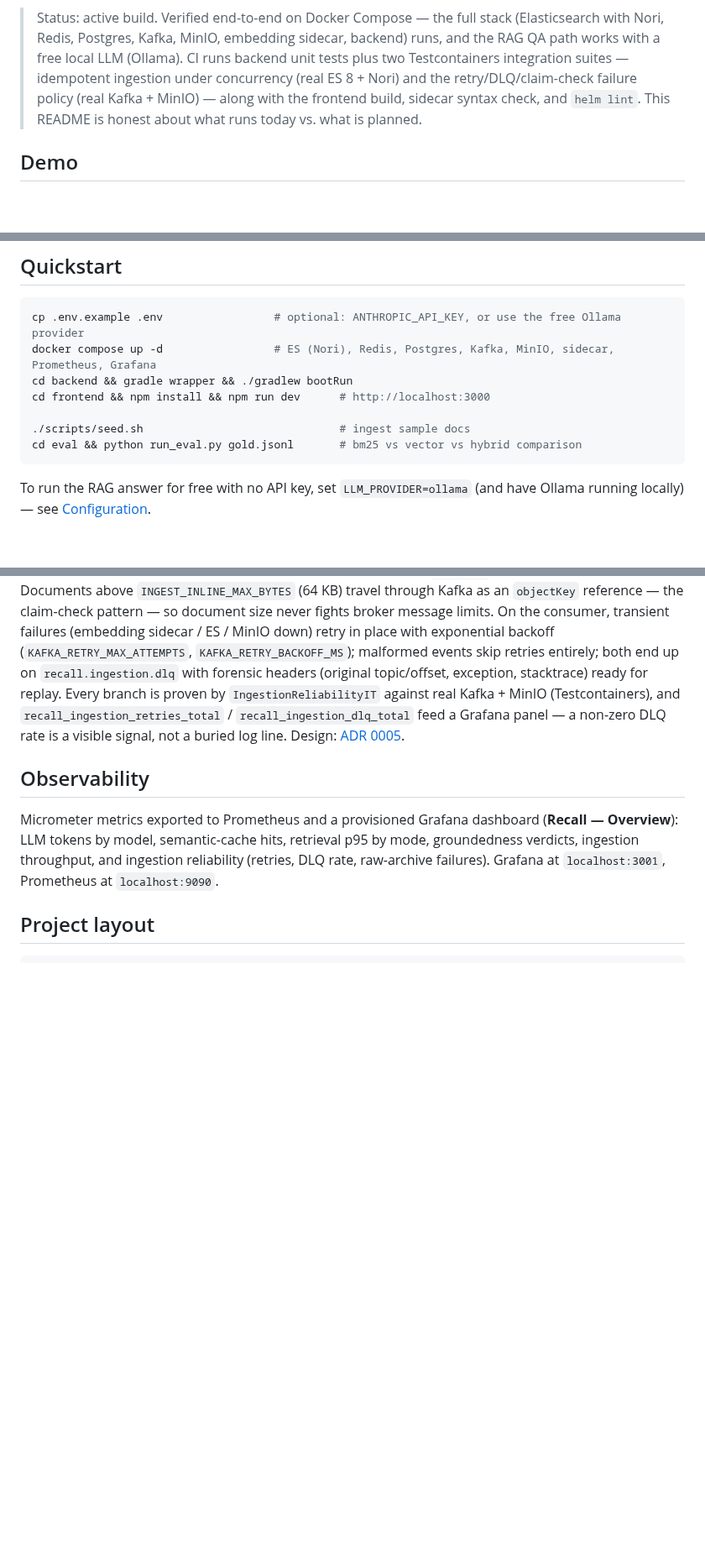
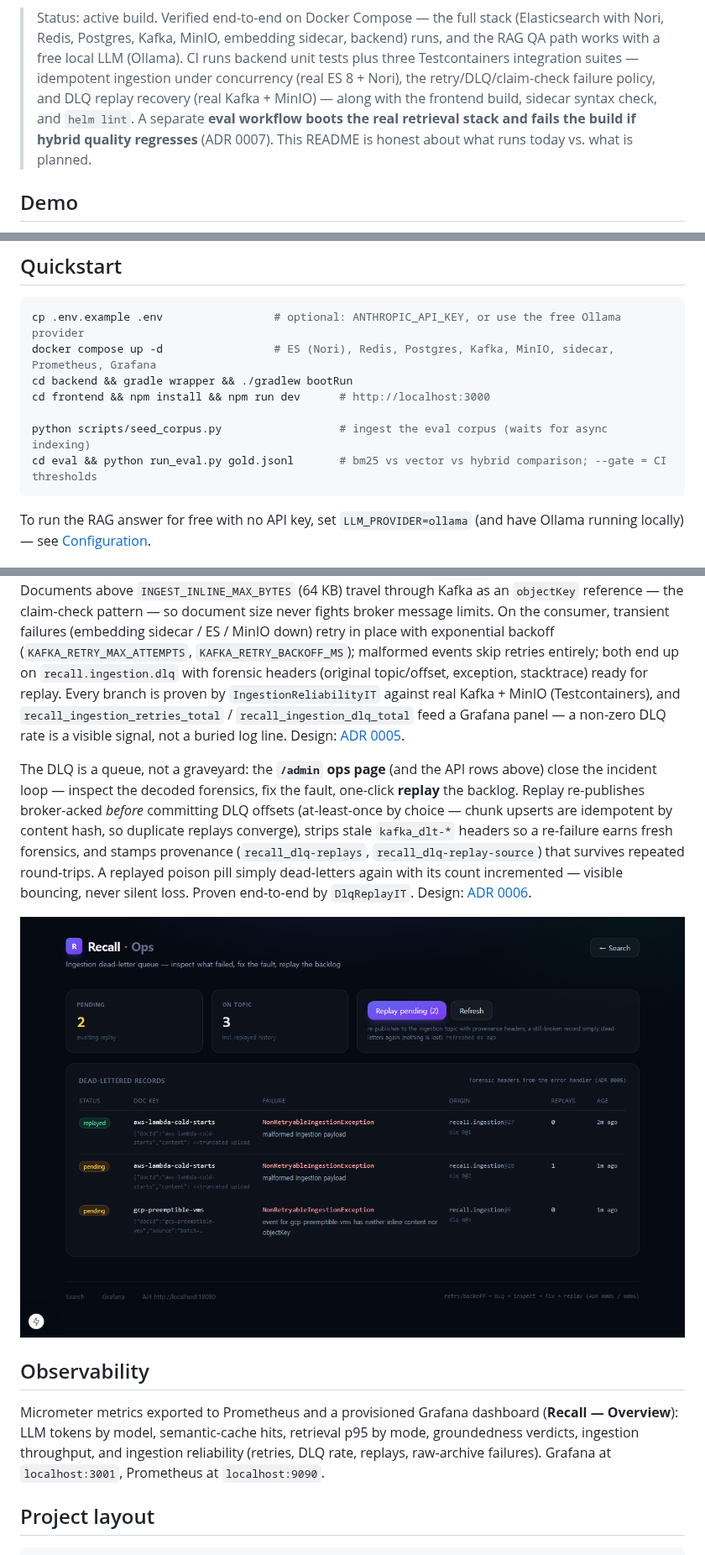
Before and after one commit to jinwovo/recall, a Markdown page: README.md, 3 parts joined by grey strips. Shown at 84% size. Rendered like a GitHub page; pictures changed too: docs/screenshots/admin-dlq.png (added); blank space fills up the shorter version.

Commit message:
docs: re-measured eval table (doc-level), eval-gate + DLQ-replay chapters, ops screenshot

````diff
--- a/README.md
+++ b/README.md
@@ -9,11 +10,12 @@ all measured, not asserted.
 
 > Status: active build. Verified end-to-end on Docker Compose — the full stack (Elasticsearch
 > with Nori, Redis, Postgres, Kafka, MinIO, embedding sidecar, backend) runs, and the RAG QA
-> path works with a free local LLM (Ollama). CI runs backend unit tests plus two Testcontainers
-> integration suites — idempotent ingestion under concurrency (real ES 8 + Nori) and the
-> retry/DLQ/claim-check failure policy (real Kafka + MinIO) — along with the frontend build,
-> sidecar syntax check, and `helm lint`. This README is honest about what runs today vs. what
-> is planned.
+> path works with a free local LLM (Ollama). CI runs backend unit tests plus three Testcontainers
+> integration suites — idempotent ingestion under concurrency (real ES 8 + Nori), the
+> retry/DLQ/claim-check failure policy, and DLQ replay recovery (real Kafka + MinIO) — along
+> with the frontend build, sidecar syntax check, and `helm lint`. A separate **eval workflow
+> boots the real retrieval stack and fails the build if hybrid quality regresses** (ADR 0007).
+> This README is honest about what runs today vs. what is planned.
 
 ## Demo
 
@@ -145,8 +162,8 @@ docker compose up -d                 # ES (Nori), Redis, Postgres, Kafka, MinIO,
 cd backend && gradle wrapper && ./gradlew bootRun
 cd frontend && npm install && npm run dev      # http://localhost:3000
 
-./scripts/seed.sh                              # ingest sample docs
-cd eval && python run_eval.py gold.jsonl       # bm25 vs vector vs hybrid comparison
+python scripts/seed_corpus.py                  # ingest the eval corpus (waits for async indexing)
+cd eval && python run_eval.py gold.jsonl       # bm25 vs vector vs hybrid comparison; --gate = CI thresholds
 ```
 
 To run the RAG answer for free with no API key, set `LLM_PROVIDER=ollama` (and have Ollama
@@ -196,12 +215,24 @@ MinIO (Testcontainers), and `recall_ingestion_retries_total` / `recall_ingestion
 feed a Grafana panel — a non-zero DLQ rate is a visible signal, not a buried log line.
 Design: [ADR 0005](docs/adr/0005-ingestion-reliability-dlq-claim-check.md).
 
+The DLQ is a queue, not a graveyard: the **`/admin` ops page** (and the API rows above) close
+the incident loop — inspect the decoded forensics, fix the fault, one-click **replay** the
+backlog. Replay re-publishes broker-acked *before* committing DLQ offsets (at-least-once by
+choice — chunk upserts are idempotent by content hash, so duplicate replays converge), strips
+stale `kafka_dlt-*` headers so a re-failure earns fresh forensics, and stamps provenance
+(`recall_dlq-replays`, `recall_dlq-replay-source`) that survives repeated round-trips. A
+replayed poison pill simply dead-letters again with its count incremented — visible bouncing,
+never silent loss. Proven end-to-end by `DlqReplayIT`.
+Design: [ADR 0006](docs/adr/0006-dlq-replay-admin.md).
+
+![Recall ops — DLQ](docs/screenshots/admin-dlq.png)
+
 ## Observability
 
 Micrometer metrics exported to Prometheus and a provisioned Grafana dashboard
 (**Recall — Overview**): LLM tokens by model, semantic-cache hits, retrieval p95 by mode,
 groundedness verdicts, ingestion throughput, and ingestion reliability (retries, DLQ rate,
-raw-archive failures). Grafana at `localhost:3001`, Prometheus at `localhost:9090`.
+replays, raw-archive failures). Grafana at `localhost:3001`, Prometheus at `localhost:9090`.
 
 ## Project layout
 
````
Also changed, not shown: other parts of README.md (+31 -10 lines), docs/ARCHITECTURE.md (+7 -1 lines).
